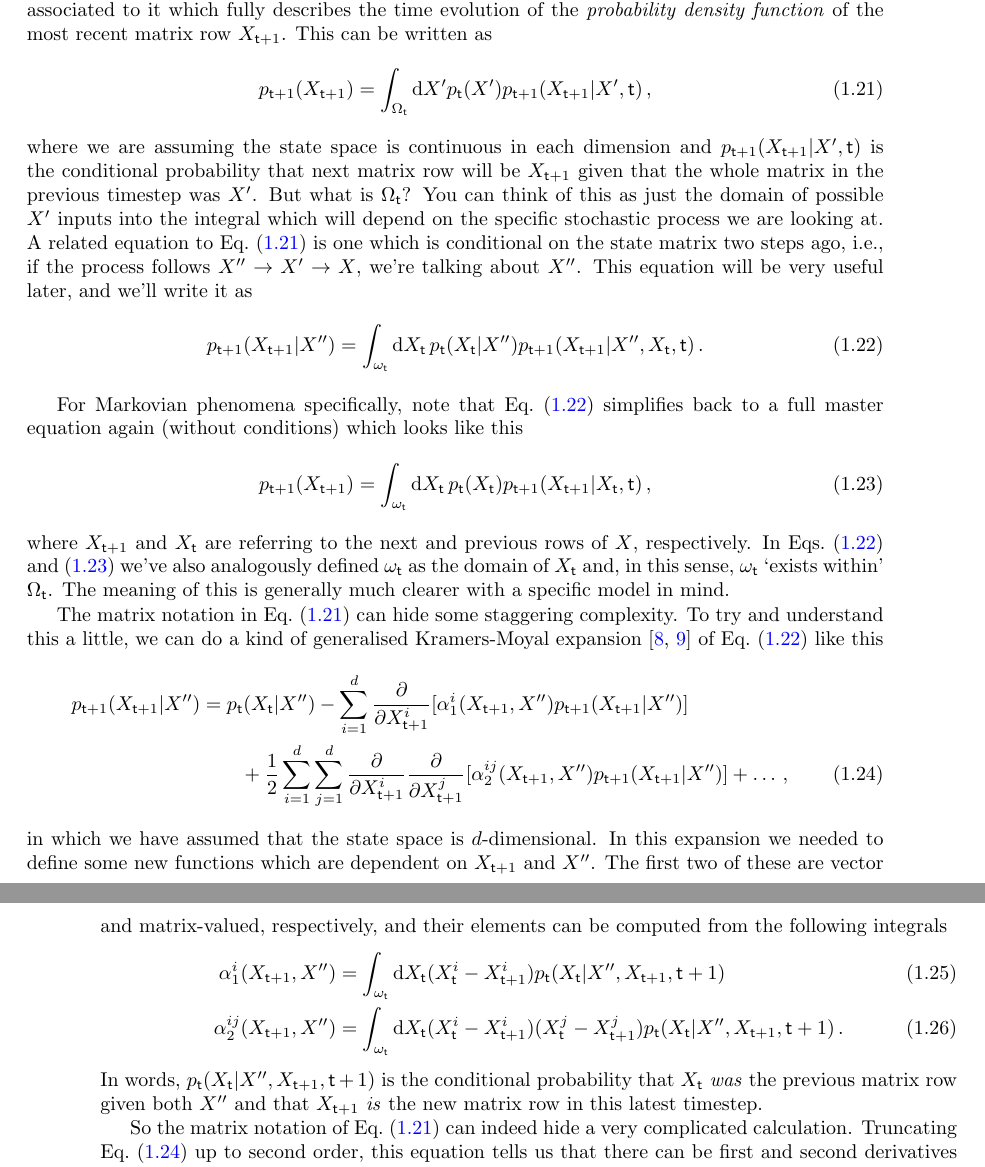
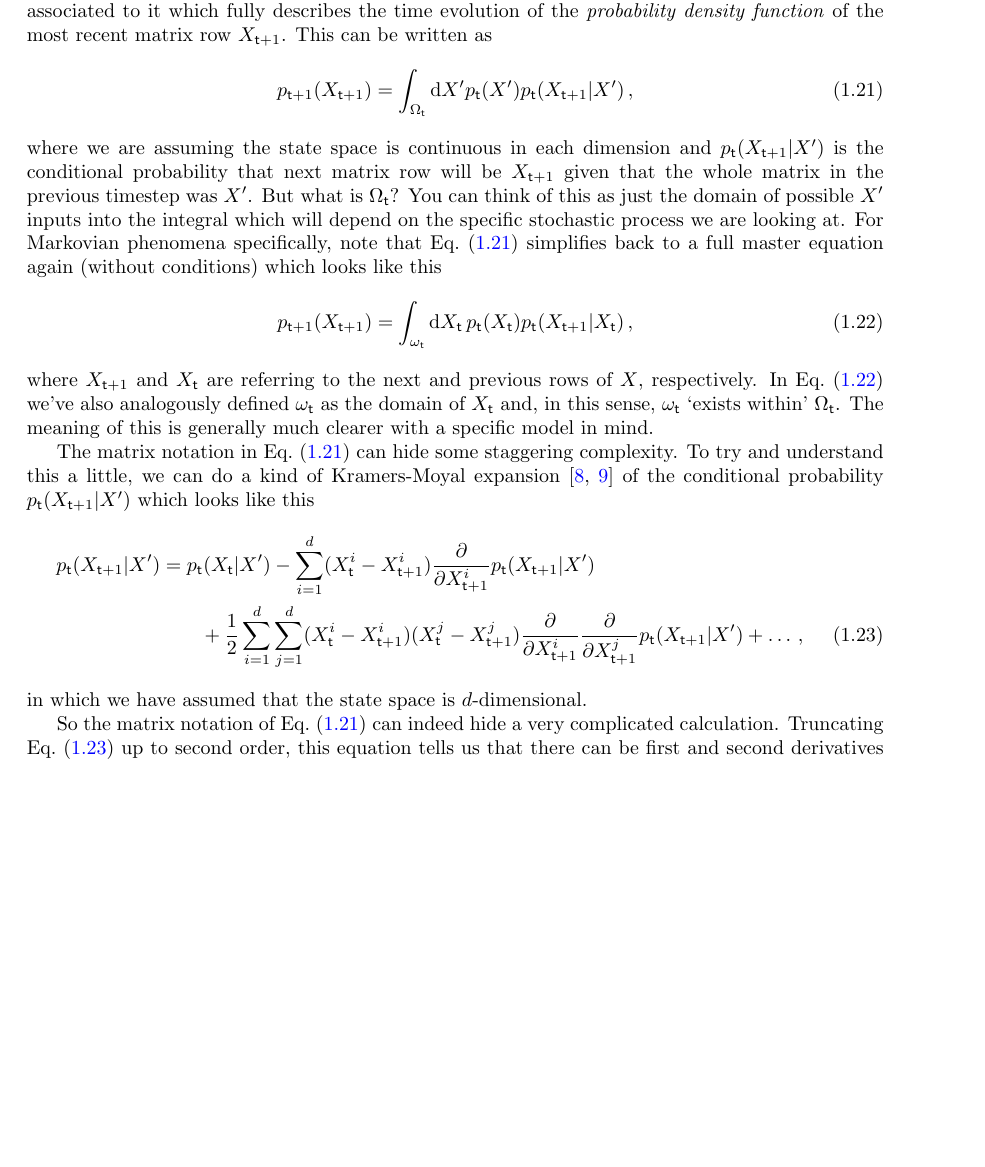
Before and after one commit to umbralcalc/worlds-of-observation, a LaTeX book (book.tex): two parts of pages 13 and 14 of 49 before the commit and part of page 13 of 49 after it, the two joined at a grey line, cut so that both start at the same text, the shorter picture padded with empty space. Compiled offline with pdfLaTeX.

Commit message:
added new expansion

```diff
--- a/book.tex
+++ b/book.tex
@@ -257,39 +257,25 @@ So we've introduced the basic elements of our computational formalism and demons
 The general stochastic process that we defined with Eq.~(\ref{eq:x-step-def}) also has an implicit \emph{master equation} associated to it which fully describes the time evolution of the \emph{probability density function} of the most recent matrix row $X_{{\sf t}+1}$. This can be written as
 %%
 \begin{align}
-p_{{\sf t}+1}(X_{{\sf t}+1}) &= \int_{\Omega_{\sf t}}{\rm d}X' p_{\sf t}(X') p_{{\sf t}+1}(X_{{\sf t}+1}\vert X',{\sf t}) \label{eq:master-x-cont} \,,
+p_{{\sf t}+1}(X_{{\sf t}+1}) &= \int_{\Omega_{\sf t}}{\rm d}X' p_{\sf t}(X') p_{{\sf t}}(X_{{\sf t}+1}\vert X') \label{eq:master-x-cont} \,,
 \end{align}
 %%
-where we are assuming the state space is continuous in each dimension and $p_{{\sf t}+1}(X_{{\sf t}+1}\vert X',{\sf t})$ is the conditional probability that next matrix row will be $X_{{\sf t}+1}$ given that the whole matrix in the previous timestep was $X'$. But what is $\Omega_{\sf t}$? You can think of this as just the domain of possible $X'$ inputs into the integral which will depend on the specific stochastic process we are looking at. A related equation to Eq.~(\ref{eq:master-x-cont}) is one which is conditional on the state matrix two steps ago, i.e., if the process follows $X''\rightarrow X' \rightarrow X$, we're talking about $X''$. This equation will be very useful later, and we'll write it as
+where we are assuming the state space is continuous in each dimension and $p_{{\sf t}}(X_{{\sf t}+1}\vert X')$ is the conditional probability that next matrix row will be $X_{{\sf t}+1}$ given that the whole matrix in the previous timestep was $X'$. But what is $\Omega_{\sf t}$? You can think of this as just the domain of possible $X'$ inputs into the integral which will depend on the specific stochastic process we are looking at. For Markovian phenomena specifically, note that Eq.~(\ref{eq:master-x-cont}) simplifies back to a full master equation again (without conditions) which looks like this
 %%
 \begin{align}
-p_{{\sf t}+1}(X_{{\sf t}+1}\vert X'') &= \int_{\omega_{\sf t}}{\rm d}X_{{\sf t}} \,p_{\sf t}(X_{{\sf t}}\vert X'') p_{{\sf t}+1}(X_{{\sf t}+1}\vert X'',X_{{\sf t}},{\sf t}) \label{eq:master-x-cont-conditional} \,.
+p_{{\sf t}+1}(X_{{\sf t}+1}) &= \int_{\omega_{\sf t}}{\rm d}X_{{\sf t}} \,p_{\sf t}(X_{{\sf t}}) p_{{\sf t}}(X_{{\sf t}+1}\vert X_{{\sf t}}) \label{eq:master-x-cont-markov} \,,
 \end{align}
 %%
+where $X_{{\sf t}+1}$ and $X_{\sf t}$ are referring to the next and previous rows of $X$, respectively. In Eq.~(\ref{eq:master-x-cont-markov}) we've also analogously defined $\omega_{{\sf t}}$ as the domain of $X_{{\sf t}}$ and, in this sense, $\omega_{{\sf t}}$ `exists within' $\Omega_{\sf t}$. The meaning of this is generally much clearer with a specific model in mind.
 
-For Markovian phenomena specifically, note that Eq.~(\ref{eq:master-x-cont-conditional}) simplifies back to a full master equation again (without conditions) which looks like this
+The matrix notation in Eq.~(\ref{eq:master-x-cont}) can hide some staggering complexity. To try and understand this a little, we can do a kind of Kramers-Moyal expansion~\cite{kramers1940brownian,moyal1949stochastic} of the conditional probability $p_{{\sf t}}(X_{{\sf t}+1}\vert X')$ which looks like this
 %%
 \begin{align}
-p_{{\sf t}+1}(X_{{\sf t}+1}) &= \int_{\omega_{\sf t}}{\rm d}X_{{\sf t}} \,p_{\sf t}(X_{{\sf t}}) p_{{\sf t}+1}(X_{{\sf t}+1}\vert X_{{\sf t}},{\sf t}) \label{eq:master-x-cont-markov} \,,
+p_{{\sf t}}(X_{{\sf t}+1}\vert X') &= p_{{\sf t}}(X_{{\sf t}}\vert X')-\sum_{i=1}^d(X^i_{{\sf t}}-X^i_{{\sf t}+1})\frac{\partial}{\partial X^i_{{\sf t}+1}}p_{{\sf t}}(X_{{\sf t}+1}\vert X') \nonumber \\
+& \qquad + \frac{1}{2}\sum_{i=1}^d\sum_{j=1}^d(X^i_{{\sf t}}-X^i_{{\sf t}+1})(X^j_{{\sf t}}-X^j_{{\sf t}+1})\frac{\partial}{\partial X^i_{{\sf t}+1}}\frac{\partial}{\partial X^j_{{\sf t}+1}}p_{{\sf t}}(X_{{\sf t}+1}\vert X') + \dots \label{eq:master-x-cont-kramers-moyal} \,,
 \end{align}
 %%
-where $X_{{\sf t}+1}$ and $X_{\sf t}$ are referring to the next and previous rows of $X$, respectively. In Eqs.~(\ref{eq:master-x-cont-conditional}) and~(\ref{eq:master-x-cont-markov}) we've also analogously defined $\omega_{{\sf t}}$ as the domain of $X_{{\sf t}}$ and, in this sense, $\omega_{{\sf t}}$ `exists within' $\Omega_{\sf t}$. The meaning of this is generally much clearer with a specific model in mind.
-
-The matrix notation in Eq.~(\ref{eq:master-x-cont}) can hide some staggering complexity. To try and understand this a little, we can do a kind of generalised Kramers-Moyal expansion~\cite{kramers1940brownian,moyal1949stochastic} of Eq.~(\ref{eq:master-x-cont-conditional}) like this
-%%
-\begin{align}
-p_{{\sf t}+1}(X_{{\sf t}+1}\vert X'') &= p_{{\sf t}}(X_{{\sf t}}\vert X'')-\sum_{i=1}^d\frac{\partial}{\partial X^i_{{\sf t}+1}}[\alpha^i_1 (X_{{\sf t}+1}, X'')p_{{\sf t}+1}(X_{{\sf t}+1}\vert X'')] \nonumber \\
-& \qquad + \frac{1}{2}\sum_{i=1}^d\sum_{j=1}^d\frac{\partial}{\partial X^i_{{\sf t}+1}}\frac{\partial}{\partial X^j_{{\sf t}+1}}[\alpha^{ij}_2 (X_{{\sf t}+1}, X'')p_{{\sf t}+1}(X_{{\sf t}+1}\vert X'')] + \dots \label{eq:master-x-cont-kramers-moyal} \,,
-\end{align}
-%%
-in which we have assumed that the state space is $d$-dimensional. In this expansion we needed to define some new functions which are dependent on $X_{{\sf t}+1}$ and $X''$. The first two of these are vector and matrix-valued, respectively, and their elements can be computed from the following integrals
-%%
-\begin{align}
-\alpha^i_1(X_{{\sf t}+1}, X'') &=\int_{\omega_{\sf t}} {\rm d}X_{{\sf t}}(X^i_{{\sf t}}-X^i_{{\sf t}+1})p_{\sf t}(X_{{\sf t}}\vert X'', X_{{\sf t}+1},{\sf t}+1) \\
-\alpha^{ij}_2(X_{{\sf t}+1}, X'') &= \int_{\omega_{\sf t}} {\rm d}X_{{\sf t}}(X^i_{{\sf t}}-X^i_{{\sf t}+1})(X^j_{{\sf t}}-X^j_{{\sf t}+1})p_{\sf t}(X_{{\sf t}}\vert X'', X_{{\sf t}+1}, {\sf t}+1) \,.
-\end{align}
-%%
-In words, $p_{\sf t}(X_{\sf t}\vert X'', X_{{\sf t}+1},{\sf t}+1)$ is the conditional probability that $X_{\sf t}$ \emph{was} the previous matrix row given both $X''$ and that $X_{{\sf t}+1}$ \emph{is} the new matrix row in this latest timestep.
+in which we have assumed that the state space is $d$-dimensional.
 
 So the matrix notation of Eq.~(\ref{eq:master-x-cont}) can indeed hide a very complicated calculation. Truncating Eq.~(\ref{eq:master-x-cont-kramers-moyal}) up to second order, this equation tells us that there can be first and second derivatives contributing to the flow of probability to each element of $X_{{\sf t}+1}$ which depend on every element of $X_{{\sf t}}$ and the matrix $X''$, i.e., the whole history of the process which would be stored in $X'$. It's easy to show that this more general expansion naturally simplifies into the more usually applied Kramers-Moyal expansion when considering a Markovian process --- you just remove conditionality on $X''$ everywhere.
 
```
Also changed, not shown: book.pdf.
